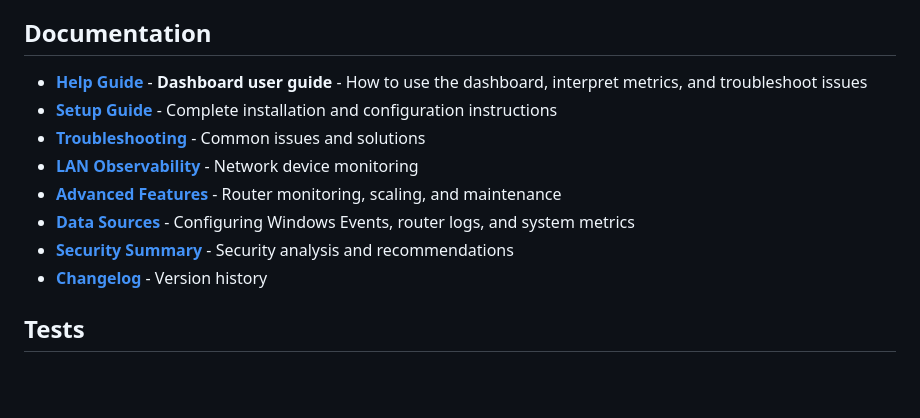
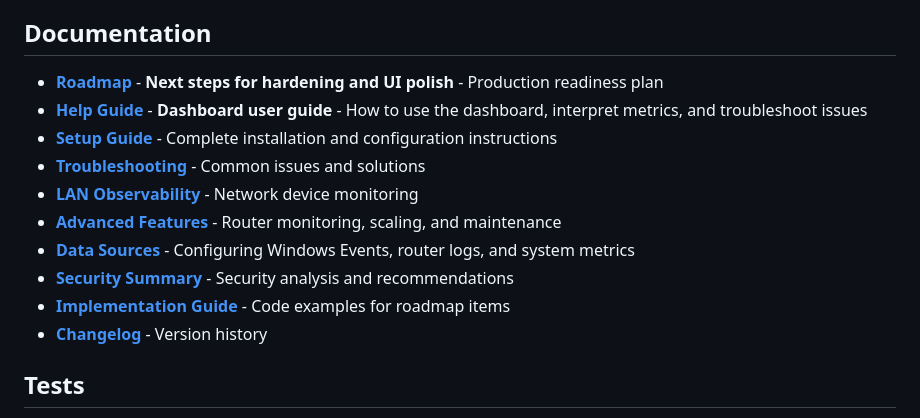
Before and after one commit to xfaith4/SystemDashboard, a Markdown page: README.md, the part around the change. Drawn GitHub-style; blank space fills up the shorter version.

```diff
--- a/README.md
+++ b/README.md
@@ -167,6 +167,7 @@ For detailed troubleshooting, see [docs/TROUBLESHOOTING.md](docs/TROUBLESHOOTING
 
 ## Documentation
 
+- **[Roadmap](ROADMAP.md)** - **Next steps for hardening and UI polish** - Production readiness plan
 - **[Help Guide](docs/HELP.md)** - **Dashboard user guide** - How to use the dashboard, interpret metrics, and troubleshoot issues
 - **[Setup Guide](docs/SETUP.md)** - Complete installation and configuration instructions
 - **[Troubleshooting](docs/TROUBLESHOOTING.md)** - Common issues and solutions
@@ -174,6 +175,7 @@ For detailed troubleshooting, see [docs/TROUBLESHOOTING.md](docs/TROUBLESHOOTING
 - **[Advanced Features](docs/ADVANCED-FEATURES.md)** - Router monitoring, scaling, and maintenance
 - **[Data Sources](docs/DATA-SOURCES.md)** - Configuring Windows Events, router logs, and system metrics
 - **[Security Summary](docs/SECURITY-SUMMARY.md)** - Security analysis and recommendations
+- **[Implementation Guide](docs/IMPLEMENTATION-GUIDE.md)** - Code examples for roadmap items
 - **[Changelog](docs/CHANGELOG.md)** - Version history
 
 ## Tests
```
Also changed, not shown: docs/README.md (+6 -0 lines), docs/ROADMAP-QUICK-REFERENCE.md (added, +169 -0 lines).
